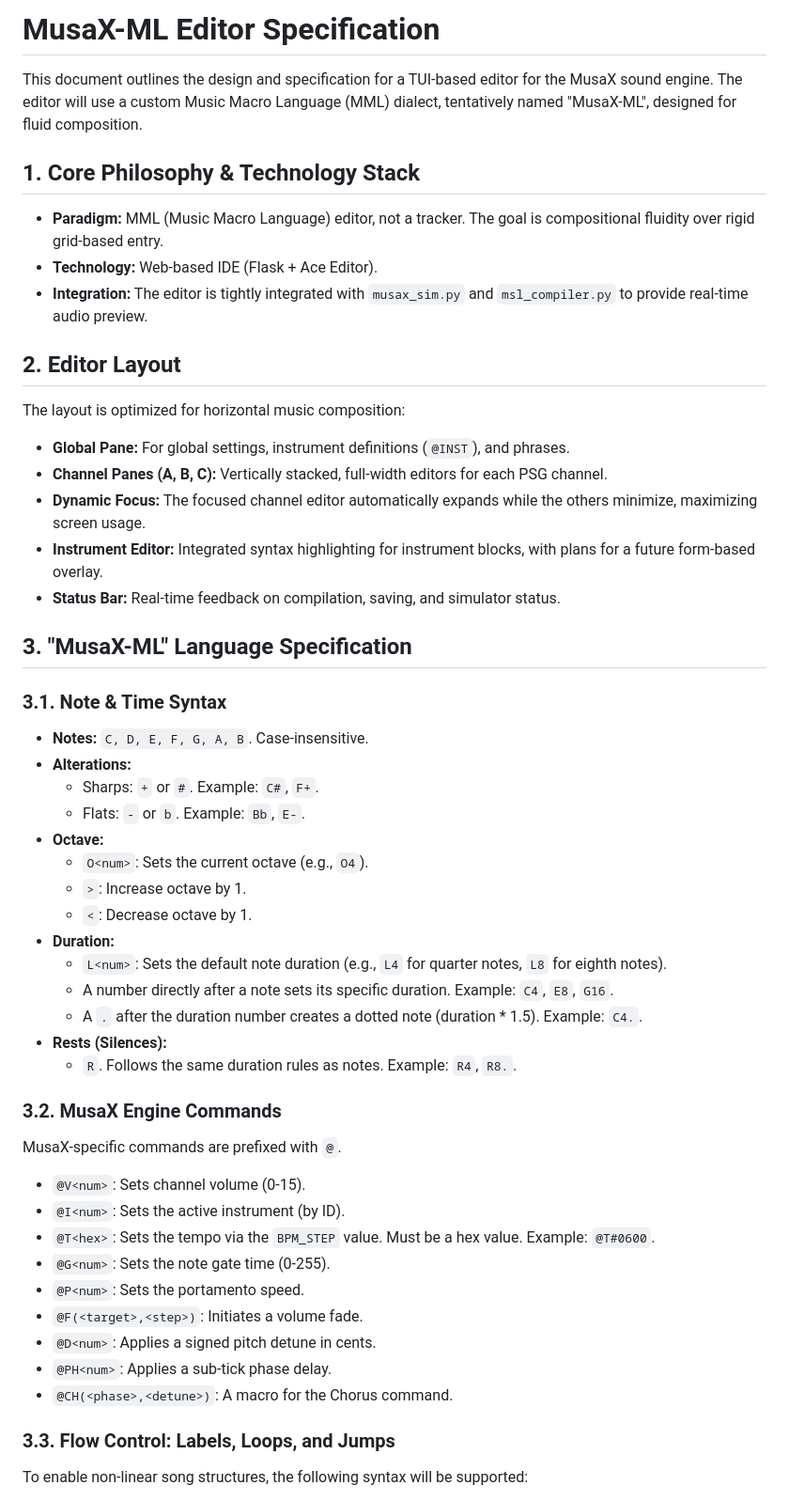
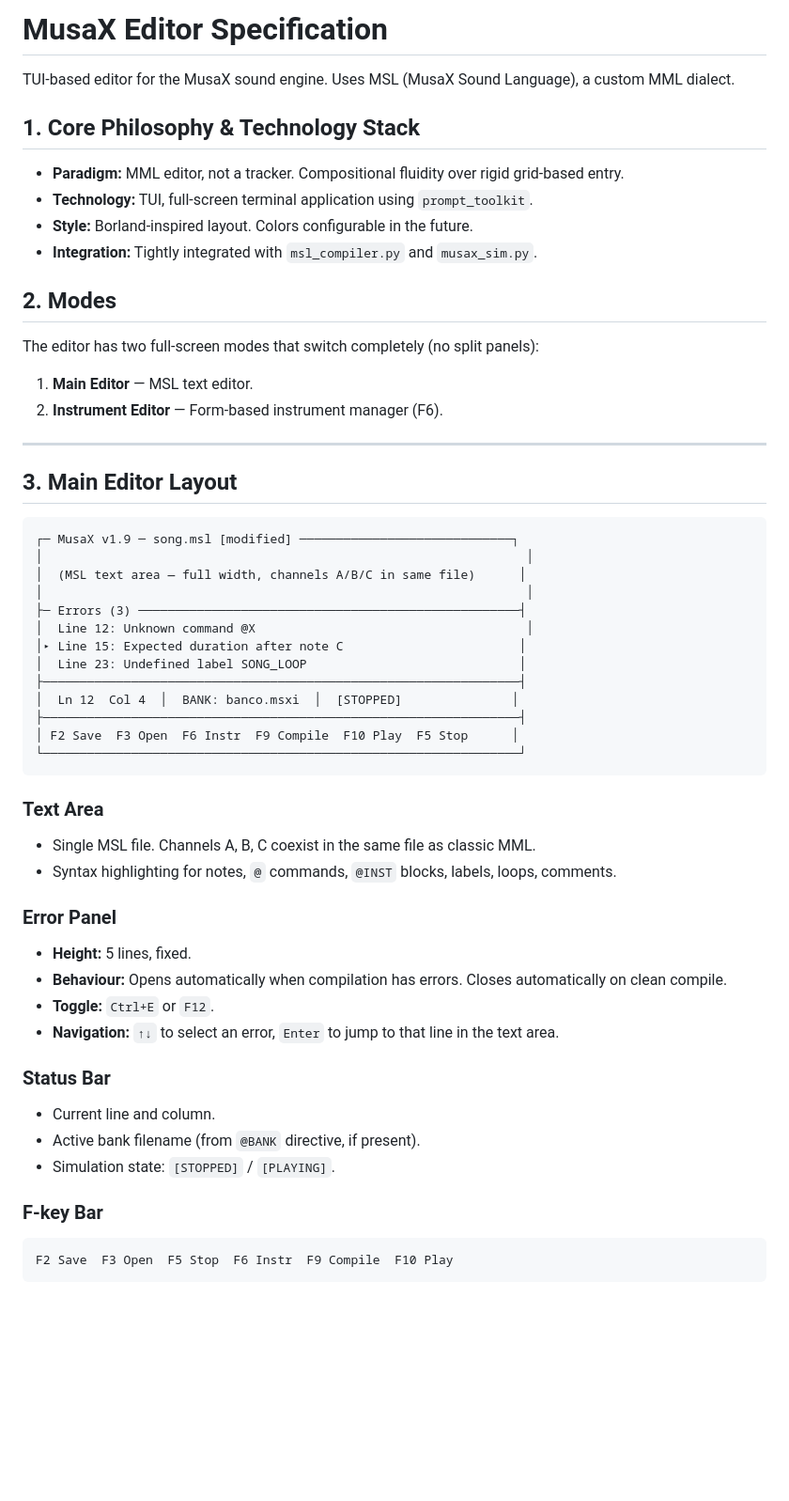
Before and after one commit to majingazetto/MusaX, a Markdown page: docs/musax_editor_spec.md, the part around one of its changes. Shown at 94% size. GitHub-like rendering; blank space fills up the shorter version.

````diff
--- a/docs/musax_editor_spec.md
+++ b/docs/musax_editor_spec.md
@@ -1,56 +1,58 @@
-# MusaX-ML Editor Specification
+# MusaX Editor Specification
 
-This document outlines the design and specification for a TUI-based editor for the MusaX sound engine. The editor will use a custom Music Macro Language (MML) dialect, tentatively named "MusaX-ML", designed for fluid composition.
+TUI-based editor for the MusaX sound engine. Uses MSL (MusaX Sound Language), a custom MML dialect.
 
 ## 1. Core Philosophy & Technology Stack
 
-- **Paradigm:** MML (Music Macro Language) editor, not a tracker. The goal is compositional fluidity over rigid grid-based entry.
-- **Technology:** Web-based IDE (Flask + Ace Editor).
-- **Integration:** The editor is tightly integrated with `musax_sim.py` and `msl_compiler.py` to provide real-time audio preview.
+- **Paradigm:** MML editor, not a tracker. Compositional fluidity over rigid grid-based entry.
+- **Technology:** TUI, full-screen terminal application using `prompt_toolkit`.
+- **Style:** Borland-inspired layout. Colors configurable in the future.
+- **Integration:** Tightly integrated with `msl_compiler.py` and `musax_sim.py`.
 
-## 2. Editor Layout
+## 2. Modes
 
-The layout is optimized for horizontal music composition:
-- **Global Pane:** For global settings, instrument definitions (`@INST`), and phrases.
-- **Channel Panes (A, B, C):** Vertically stacked, full-width editors for each PSG channel.
-- **Dynamic Focus:** The focused channel editor automatically expands while the others minimize, maximizing screen usage.
-- **Instrument Editor:** Integrated syntax highlighting for instrument blocks, with plans for a future form-based overlay.
-- **Status Bar:** Real-time feedback on compilation, saving, and simulator status.
+The editor has two full-screen modes that switch completely (no split panels):
 
-## 3. "MusaX-ML" Language Specification
+1. **Main Editor** — MSL text editor.
+2. **Instrument Editor** — Form-based instrument manager (F6).
 
-### 3.1. Note & Time Syntax
+---
 
-- **Notes:** `C, D, E, F, G, A, B`. Case-insensitive.
-- **Alterations:**
-    - Sharps: `+` or `#`. Example: `C#`, `F+`.
-    - Flats: `-` or `b`. Example: `Bb`, `E-`.
-- **Octave:**
-    - `O<num>`: Sets the current octave (e.g., `O4`).
-    - `>`: Increase octave by 1.
-    - `<`: Decrease octave by 1.
-- **Duration:**
-    - `L<num>`: Sets the default note duration (e.g., `L4` for quarter notes, `L8` for eighth notes).
-    - A number directly after a note sets its specific duration. Example: `C4`, `E8`, `G16`.
-    - A `.` after the duration number creates a dotted note (duration * 1.5). Example: `C4.`.
-- **Rests (Silences):**
-    - `R`. Follows the same duration rules as notes. Example: `R4`, `R8.`.
+## 3. Main Editor Layout
 
-### 3.2. MusaX Engine Commands
+```
+┌─ MusaX v1.9 ─ song.msl [modified] ─────────────────────────────┐
+│                                                                  │
+│  (MSL text area — full width, channels A/B/C in same file)      │
+│                                                                  │
+├─ Errors (3) ────────────────────────────────────────────────────┤
+│  Line 12: Unknown command @X                                     │
+│▸ Line 15: Expected duration after note C                        │
+│  Line 23: Undefined label SONG_LOOP                             │
+├─────────────────────────────────────────────────────────────────┤
+│  Ln 12  Col 4  │  BANK: banco.msxi  │  [STOPPED]               │
+├─────────────────────────────────────────────────────────────────┤
+│ F2 Save  F3 Open  F6 Instr  F9 Compile  F10 Play  F5 Stop      │
+└─────────────────────────────────────────────────────────────────┘
+```
 
-MusaX-specific commands are prefixed with `@`.
+### Text Area
+- Single MSL file. Channels A, B, C coexist in the same file as classic MML.
+- Syntax highlighting for notes, `@` commands, `@INST` blocks, labels, loops, comments.
 
-- `@V<num>`: Sets channel volume (0-15).
-- `@I<num>`: Sets the active instrument (by ID).
-- `@T<hex>`: Sets the tempo via the `BPM_STEP` value. Must be a hex value. Example: `@T#0600`.
-- `@G<num>`: Sets the note gate time (0-255).
-- `@P<num>`: Sets the portamento speed.
-- `@F(<target>,<step>)`: Initiates a volume fade.
-- `@D<num>`: Applies a signed pitch detune in cents.
-- `@PH<num>`: Applies a sub-tick phase delay.
-- `@CH(<phase>,<detune>)`: A macro for the Chorus command.
+### Error Panel
+- **Height:** 5 lines, fixed.
+- **Behaviour:** Opens automatically when compilation has errors. Closes automatically on clean compile.
+- **Toggle:** `Ctrl+E` or `F12`.
+- **Navigation:** `↑↓` to select an error, `Enter` to jump to that line in the text area.
 
-### 3.3. Flow Control: Labels, Loops, and Jumps
+### Status Bar
+- Current line and column.
+- Active bank filename (from `@BANK` directive, if present).
+- Simulation state: `[STOPPED]` / `[PLAYING]`.
 
-To enable non-linear song structures, the following syntax will be supported:
+### F-key Bar
+```
+F2 Save  F3 Open  F5 Stop  F6 Instr  F9 Compile  F10 Play
+```
 
````
Also changed, not shown: other parts of docs/musax_editor_spec.md (+116 -62 lines).
